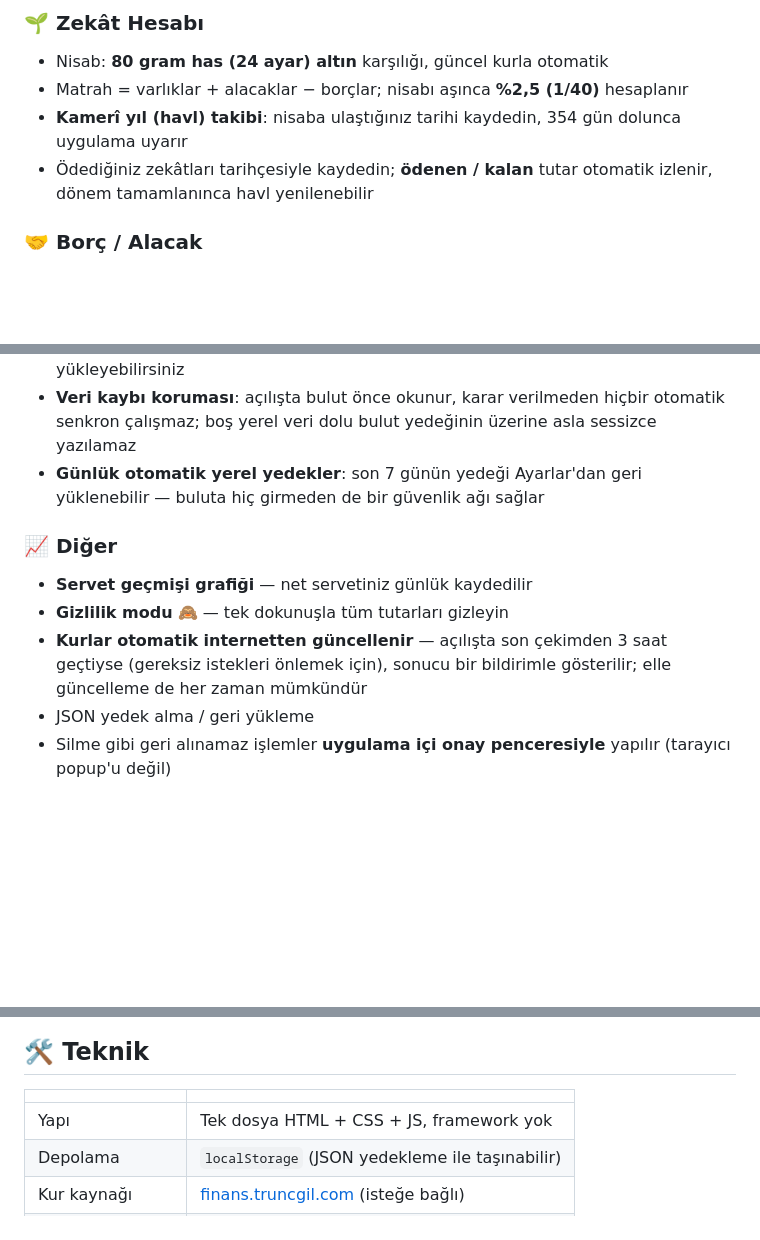
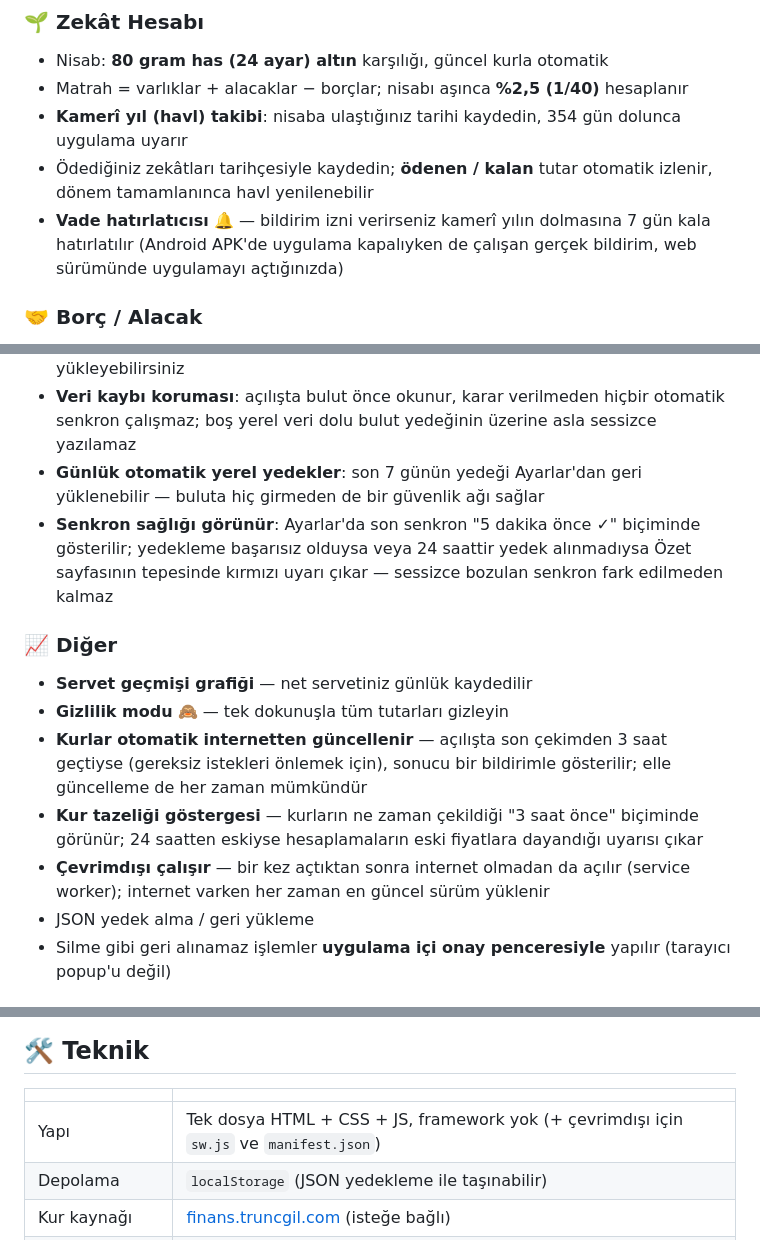
Before and after one commit to kamilsaim/Bereket, a Markdown page: README.md, 3 parts joined by grey strips. Rendered like a GitHub page; blank space fills up the shorter version.

Commit message:
dokumantasyon: README ozellik listesi ve CLAUDE.md yol haritasi v1.17.0 ile hizalandi
Co-Authored-By: Claude Opus 5 <noreply@anthropic.com>

```diff
--- a/README.md
+++ b/README.md
@@ -36,6 +36,7 @@ borç ve alacaklarınızı unutmayın — hepsi tek bir dosyada, tamamen cihazı
 - Matrah = varlıklar + alacaklar − borçlar; nisabı aşınca **%2,5 (1/40)** hesaplanır
 - **Kamerî yıl (havl) takibi**: nisaba ulaştığınız tarihi kaydedin, 354 gün dolunca uygulama uyarır
 - Ödediğiniz zekâtları tarihçesiyle kaydedin; **ödenen / kalan** tutar otomatik izlenir, dönem tamamlanınca havl yenilenebilir
+- **Vade hatırlatıcısı** 🔔 — bildirim izni verirseniz kamerî yılın dolmasına 7 gün kala hatırlatılır (Android APK'de uygulama kapalıyken de çalışan gerçek bildirim, web sürümünde uygulamayı açtığınızda)
 
 ### 🤝 Borç / Alacak
 - TL, Dolar, Euro, **gram/çeyrek/yarım/tam/Cumhuriyet/Ata altını** veya gümüş cinsinden borç ve alacak kaydı
@@ -59,11 +60,14 @@ borç ve alacaklarınızı unutmayın — hepsi tek bir dosyada, tamamen cihazı
 - Cihaz değiştirdiğinizde Google ile giriş yapıp buluttaki verilerinizi geri yükleyebilirsiniz
 - **Veri kaybı koruması**: açılışta bulut önce okunur, karar verilmeden hiçbir otomatik senkron çalışmaz; boş yerel veri dolu bulut yedeğinin üzerine asla sessizce yazılamaz
 - **Günlük otomatik yerel yedekler**: son 7 günün yedeği Ayarlar'dan geri yüklenebilir — buluta hiç girmeden de bir güvenlik ağı sağlar
+- **Senkron sağlığı görünür**: Ayarlar'da son senkron "5 dakika önce ✓" biçiminde gösterilir; yedekleme başarısız olduysa veya 24 saattir yedek alınmadıysa Özet sayfasının tepesinde kırmızı uyarı çıkar — sessizce bozulan senkron fark edilmeden kalmaz
 
 ### 📈 Diğer
 - **Servet geçmişi grafiği** — net servetiniz günlük kaydedilir
 - **Gizlilik modu** 🙈 — tek dokunuşla tüm tutarları gizleyin
 - **Kurlar otomatik internetten güncellenir** — açılışta son çekimden 3 saat geçtiyse (gereksiz istekleri önlemek için), sonucu bir bildirimle gösterilir; elle güncelleme de her zaman mümkündür
+- **Kur tazeliği göstergesi** — kurların ne zaman çekildiği "3 saat önce" biçiminde görünür; 24 saatten eskiyse hesaplamaların eski fiyatlara dayandığı uyarısı çıkar
+- **Çevrimdışı çalışır** — bir kez açtıktan sonra internet olmadan da açılır (service worker); internet varken her zaman en güncel sürüm yüklenir
 - JSON yedek alma / geri yükleme
 - Silme gibi geri alınamaz işlemler **uygulama içi onay penceresiyle** yapılır (tarayıcı popup'u değil)
 
@@ -91,7 +95,7 @@ adım hiç devreye girmez.
 
 | | |
 |---|---|
-| Yapı | Tek dosya HTML + CSS + JS, framework yok |
+| Yapı | Tek dosya HTML + CSS + JS, framework yok (+ çevrimdışı için `sw.js` ve `manifest.json`) |
 | Depolama | `localStorage` (JSON yedekleme ile taşınabilir) |
 | Kur kaynağı | [finans.truncgil.com](https://finans.truncgil.com) (isteğe bağlı) |
 | Bulut yedekleme | Supabase (isteğe bağlı, Google girişiyle) |
```
